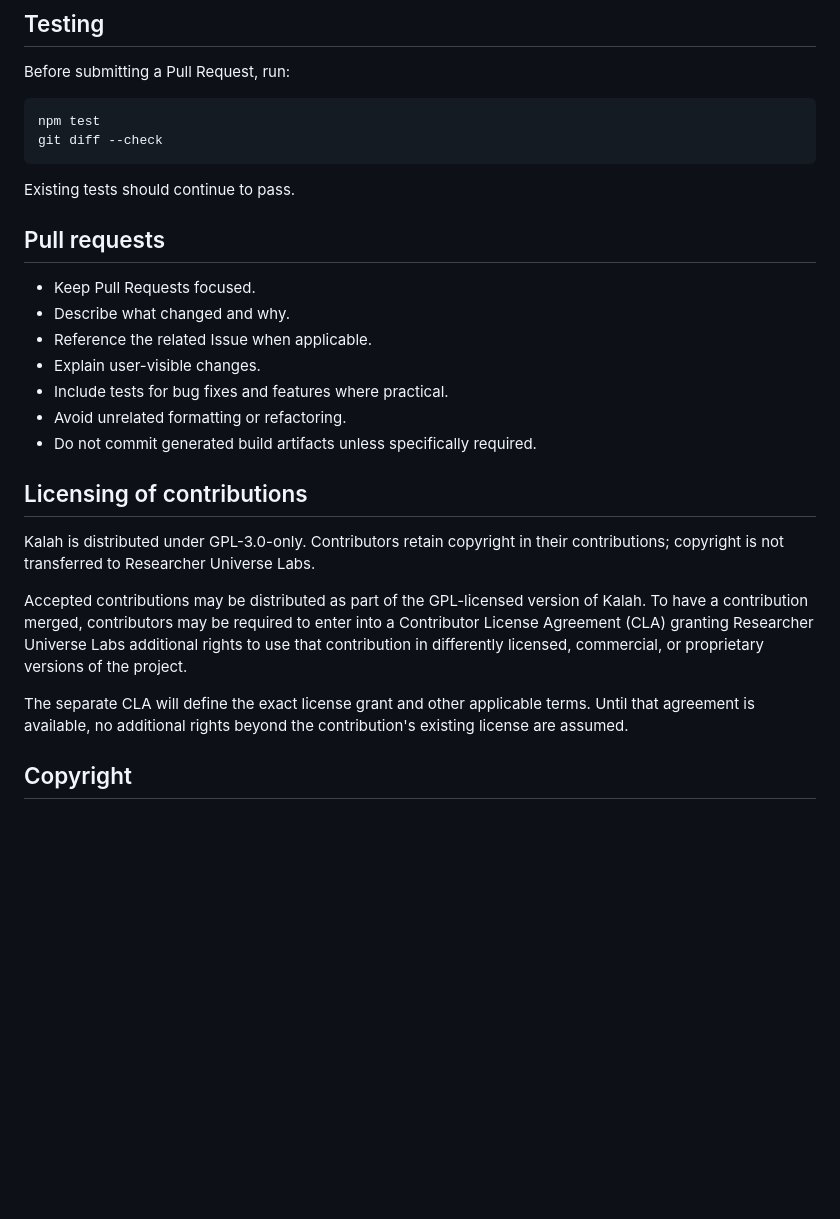
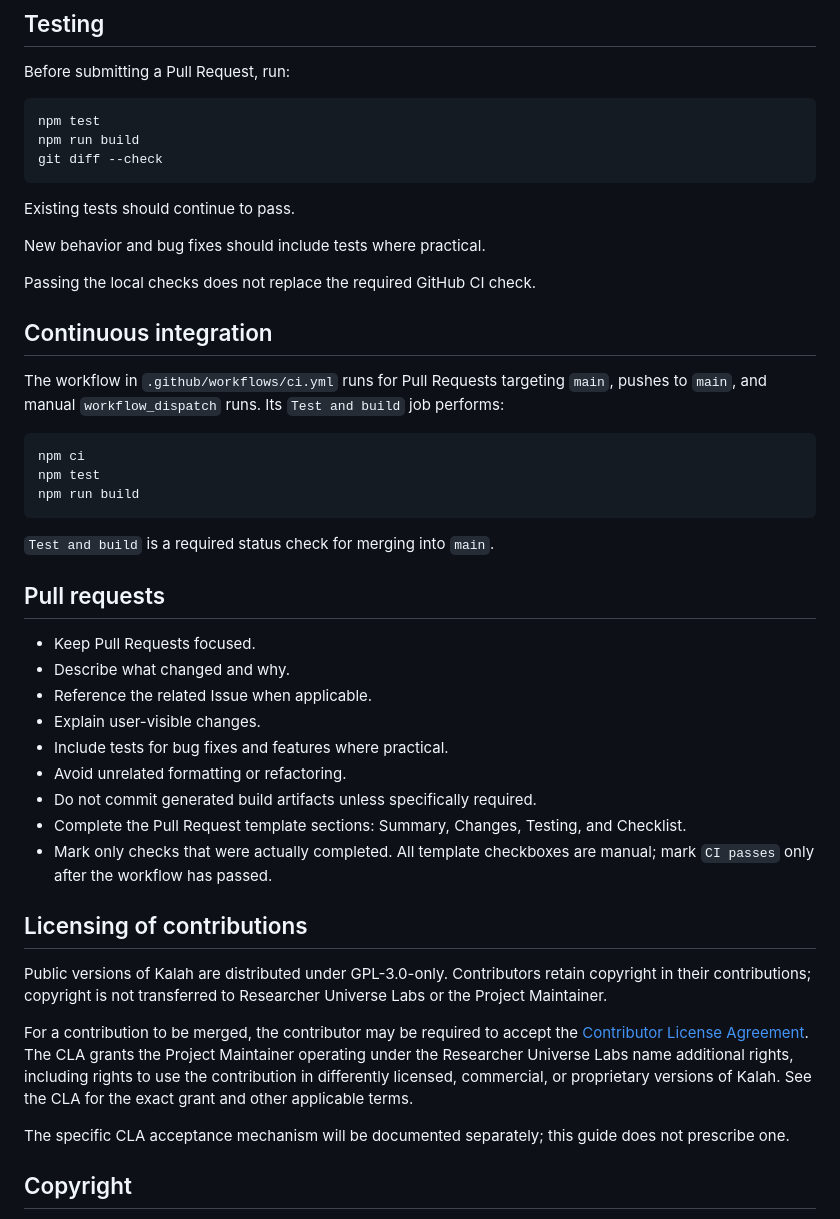
Before and after one commit to vlwork/Kalah, a Markdown page: CONTRIBUTING.md, the part around one of its changes. GitHub-like rendering; blank space fills up the shorter version.

````diff
--- a/CONTRIBUTING.md
+++ b/CONTRIBUTING.md
@@ -57,10 +89,27 @@ Before submitting a Pull Request, run:
 
 ```text
 npm test
+npm run build
 git diff --check
 ```
 
 Existing tests should continue to pass.
+
+New behavior and bug fixes should include tests where practical.
+
+Passing the local checks does not replace the required GitHub CI check.
+
+## Continuous integration
+
+The workflow in `.github/workflows/ci.yml` runs for Pull Requests targeting `main`, pushes to `main`, and manual `workflow_dispatch` runs. Its `Test and build` job performs:
+
+```text
+npm ci
+npm test
+npm run build
+```
+
+`Test and build` is a required status check for merging into `main`.
 
 ## Pull requests
 
@@ -71,14 +120,16 @@ Existing tests should continue to pass.
 - Include tests for bug fixes and features where practical.
 - Avoid unrelated formatting or refactoring.
 - Do not commit generated build artifacts unless specifically required.
+- Complete the Pull Request template sections: Summary, Changes, Testing, and Checklist.
+- Mark only checks that were actually completed. All template checkboxes are manual; mark `CI passes` only after the workflow has passed.
 
 ## Licensing of contributions
 
-Kalah is distributed under GPL-3.0-only. Contributors retain copyright in their contributions; copyright is not transferred to Researcher Universe Labs.
+Public versions of Kalah are distributed under GPL-3.0-only. Contributors retain copyright in their contributions; copyright is not transferred to Researcher Universe Labs or the Project Maintainer.
 
-Accepted contributions may be distributed as part of the GPL-licensed version of Kalah. To have a contribution merged, contributors may be required to enter into a Contributor License Agreement (CLA) granting Researcher Universe Labs additional rights to use that contribution in differently licensed, commercial, or proprietary versions of the project.
+For a contribution to be merged, the contributor may be required to accept the [Contributor License Agreement](CLA.md). The CLA grants the Project Maintainer operating under the Researcher Universe Labs name additional rights, including rights to use the contribution in differently licensed, commercial, or proprietary versions of Kalah. See the CLA for the exact grant and other applicable terms.
 
-The separate CLA will define the exact license grant and other applicable terms. Until that agreement is available, no additional rights beyond the contribution's existing license are assumed.
+The specific CLA acceptance mechanism will be documented separately; this guide does not prescribe one.
 
 ## Copyright
 
````
Also changed, not shown: other parts of CONTRIBUTING.md (+35 -3 lines).
